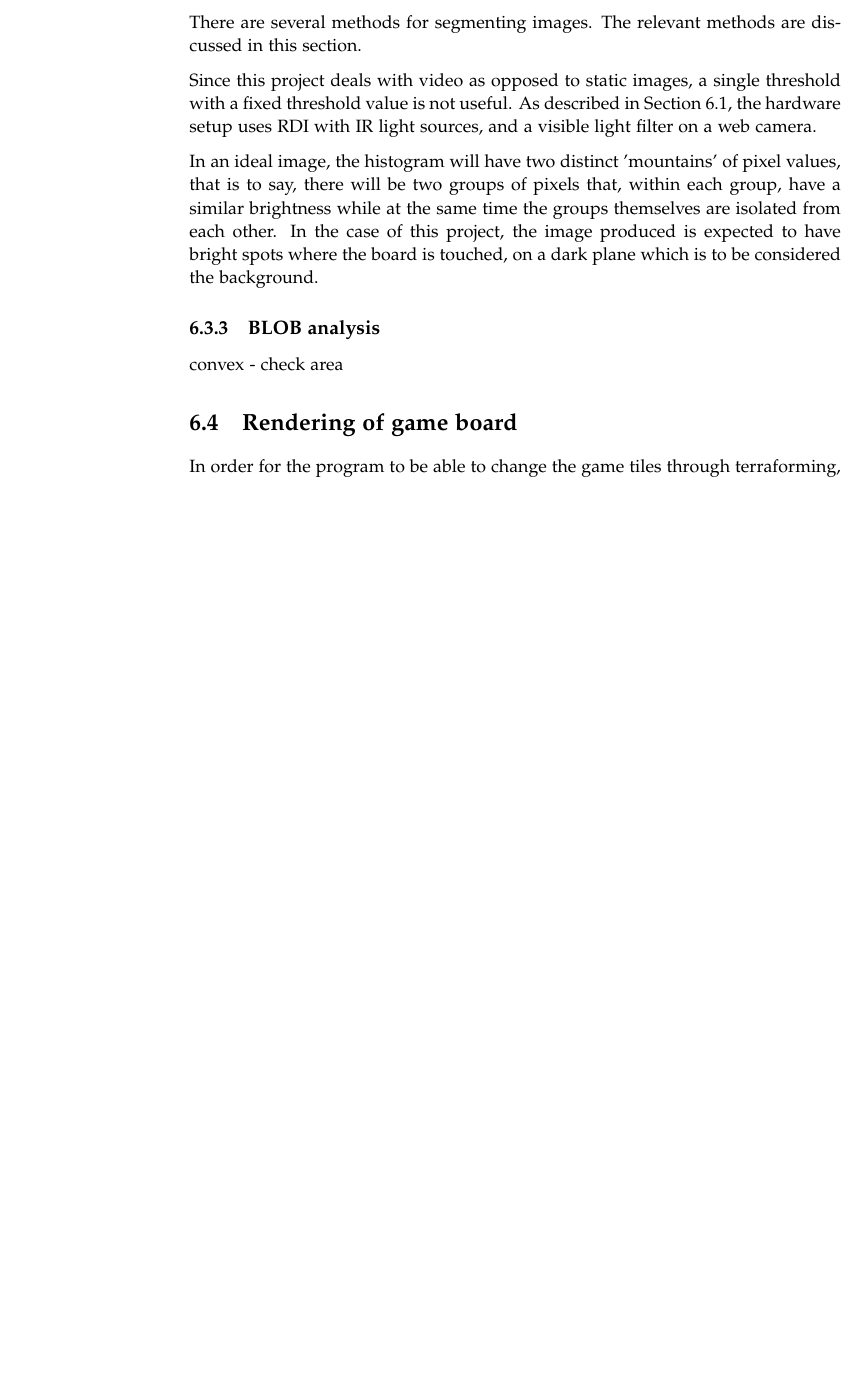
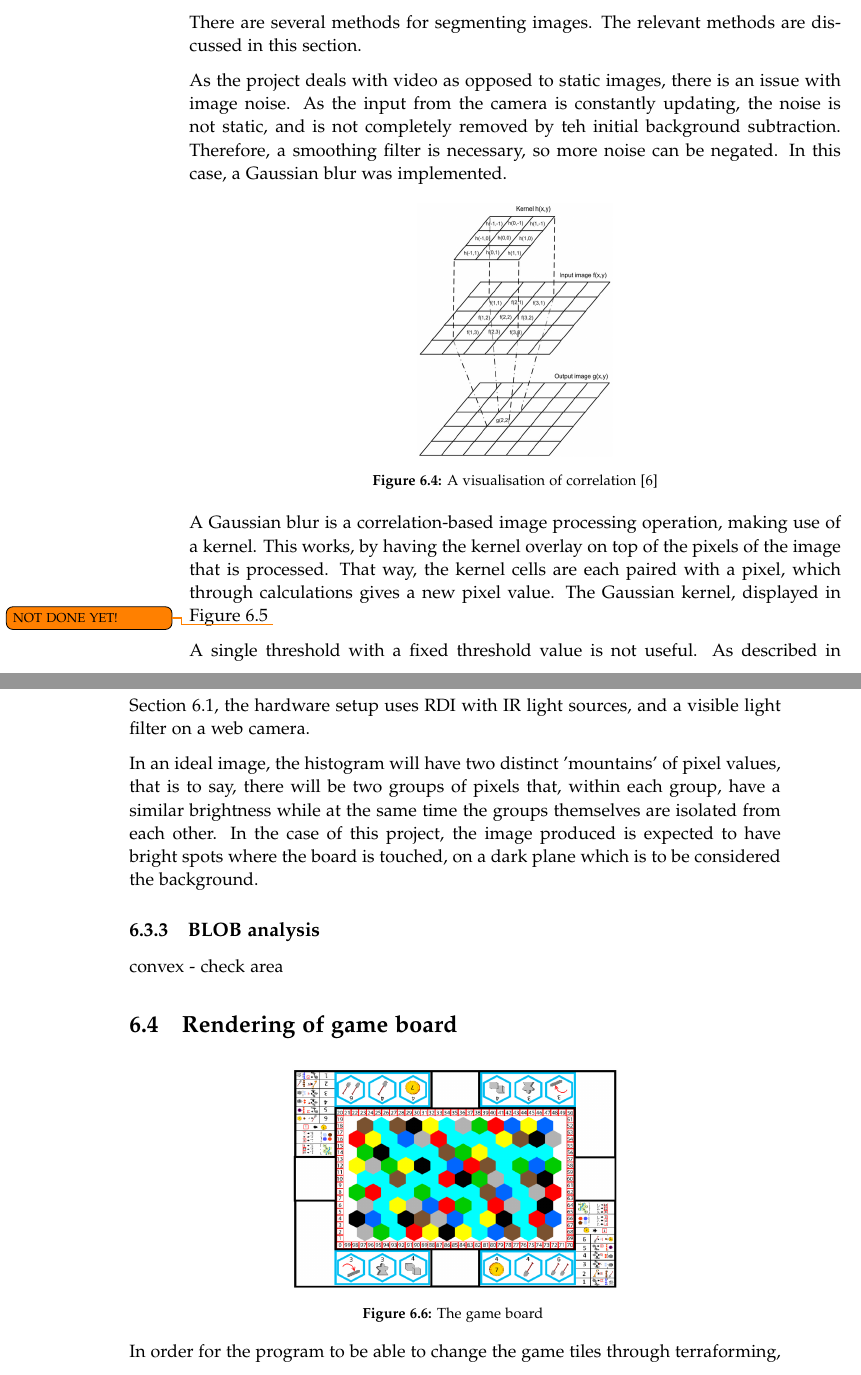
Before and after one commit to kaas-/mta15341-report, a LaTeX thesis (master.tex, which reads sections/Implementation.tex): part of page 32 of 52 before the commit and two parts of pages 32 and 33 of 52 after it, the two joined at a grey line, cut so that both start at the same text, the shorter picture padded with empty space. Compiled offline with pdfLaTeX.

Commit message:
implementation chapter concerning segmentation
describing kernel and gaussian blur

```diff
--- a/sections/Implementation.tex
+++ b/sections/Implementation.tex
@@ -75,6 +70,12 @@ morphology - closing
 
 There are several methods for segmenting images. The relevant methods are discussed in this section.
 
+As the project deals with video as opposed to static images, there is an issue with image noise. As the input from the camera is constantly updating, the noise is not static, and is not completely removed by teh initial background subtraction. Therefore, a smoothing filter is necessary, so more noise can be negated. In this case, a Gaussian blur was implemented.
 
+\begin{figure}[h!]
+\centering \includegraphics[width=0.3\textwidth]{Correlation}
+\caption{A visualisation of correlation \label{Fig:Correlation}\citep{moeslund_introduction_2012}}
+\end{figure}
 
-Since this project deals with video as opposed to static images, a single threshold with a fixed threshold value is not useful. As described in Section~\ref{sec:RDI}, the hardware setup uses RDI with IR light sources, and a visible light filter on a web camera.
+A Gaussian blur is a correlation-based image processing operation, making use of a kernel. This works, by having the kernel overlay on top of the pixels of the image that is processed. That way, the kernel cells are each paired with a pixel, which through calculations gives a new pixel value. The Gaussian kernel, displayed in Figure \ref{Fig:Gaussian}
+\todo{NOT DONE YET!}
@@ -81,3 +86,6 @@ Since this project deals with video as opposed to static images, a single thresh
+\end{figure}
+
+A single threshold with a fixed threshold value is not useful. As described in Section~\ref{sec:RDI}, the hardware setup uses RDI with IR light sources, and a visible light filter on a web camera.
 
 
 
```
Also changed, not shown: figures/Correlation.PNG (added), figures/Gaussian.PNG (added), sections/Implementation.tex (9 more changed lines), 2 other files.
